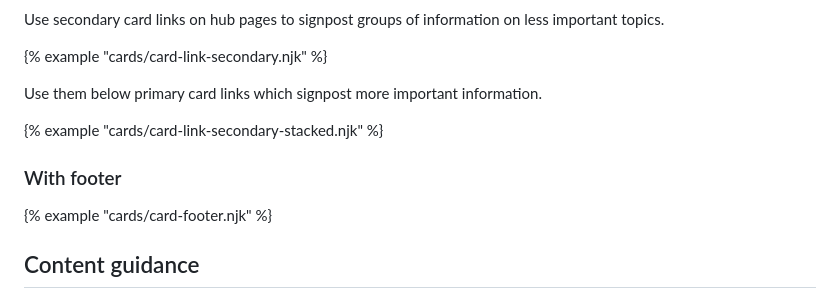
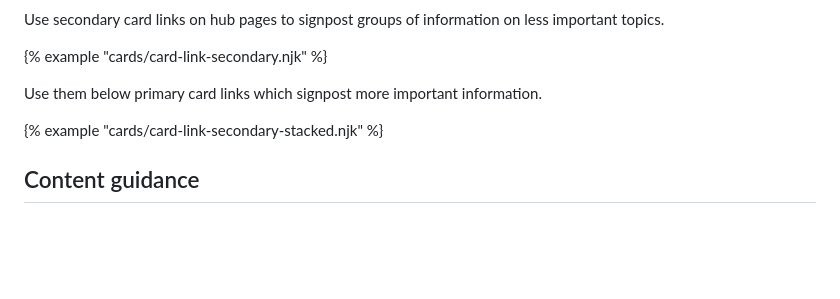
Before and after one commit to nhsuk/nhsapp-frontend, a Markdown page: docs/components/card-links.md, the part around the change. GitHub-like rendering; blank space fills up the shorter version.

Commit message:
remove card with footer example

```diff
--- a/docs/components/card-links.md
+++ b/docs/components/card-links.md
@@ -72,10 +72,6 @@ Use them below primary card links which signpost more important information.
 
 {% example "cards/card-link-secondary-stacked.njk" %}
 
-### With footer
-
-{% example "cards/card-footer.njk" %}
-
 ## Content guidance
 
 Aim to use active phrasing for card link text. This means starting the link text with a verb. For example: "Request repeat prescriptions" and "Check for available GP appointments". This follows content guidance on links and helps users to understand the action they can take.
```
